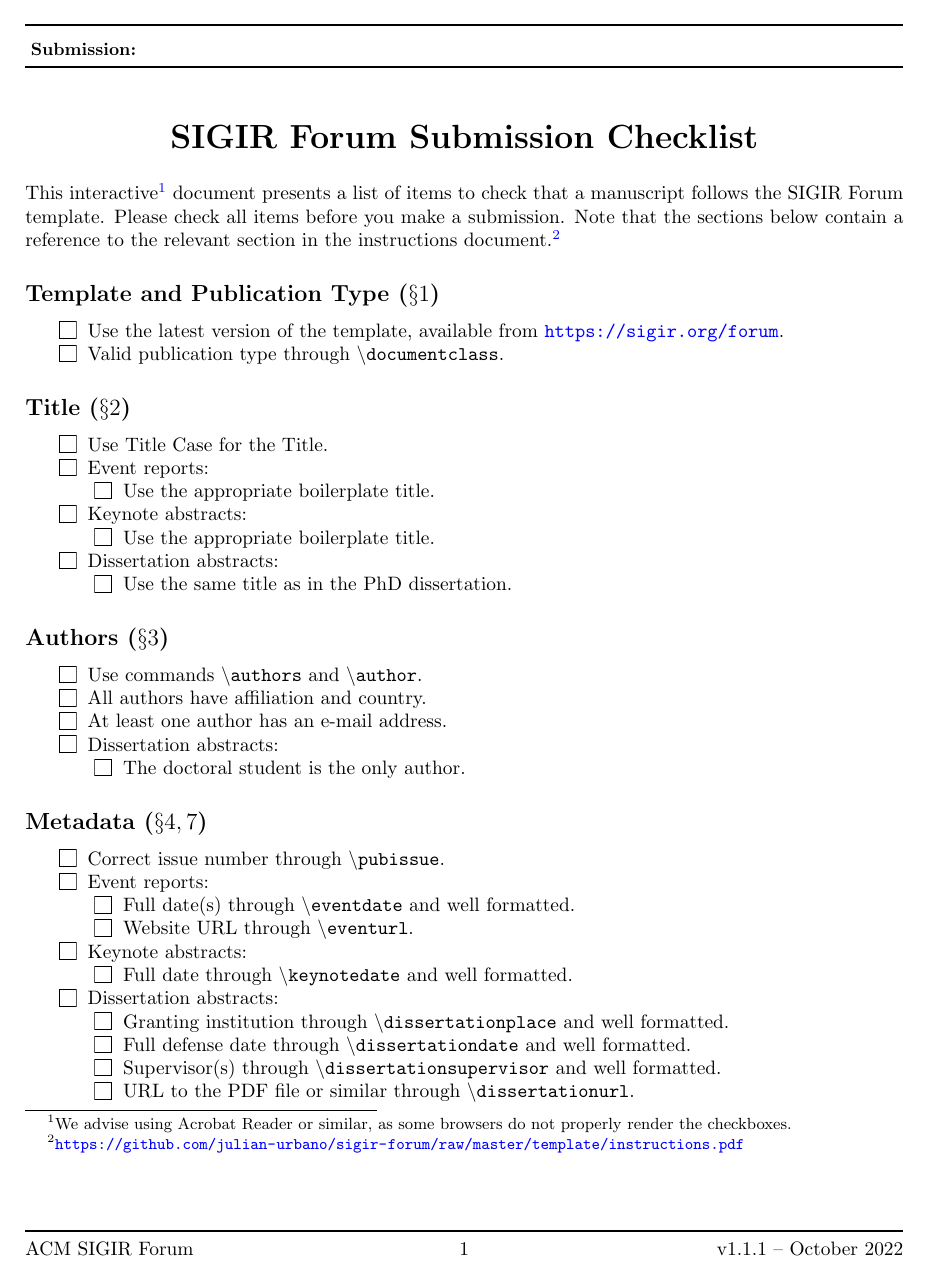
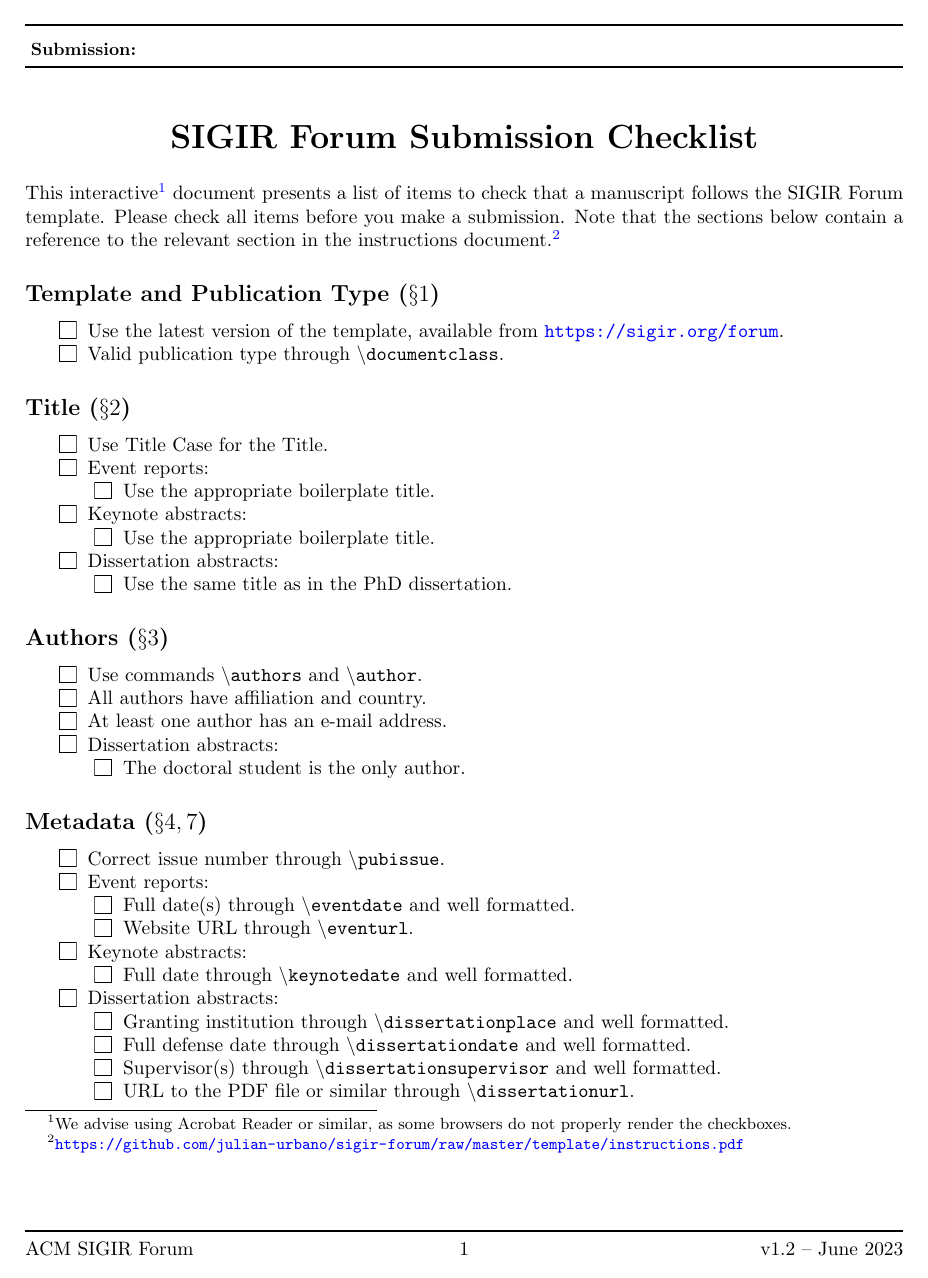
Before and after one commit to julian-urbano/sigir-forum, a LaTeX document (template/checklist.tex, which reads template/sigirforum.cls): page 1 of 2. Compiled offline with pdfLaTeX.

Commit message:
Bump to v1.2.

```diff
--- a/template/checklist.tex
+++ b/template/checklist.tex
@@ -1,7 +1,7 @@
 % CHOOSE A PUBLICATION TYPE
 \documentclass[news]{sigirforum}
 \def\pubtype{\mbox{\TextField[width={15cm},height=.5cm,bordercolor={black},borderwidth=0pt]{Submission:}}}
-\def\pubissue{v1.1.1 -- October 2022}
+\def\pubissue{v1.2 -- June 2023}
 
 \usepackage{amssymb}
 \usepackage{tikz}
--- a/template/sigirforum.cls
+++ b/template/sigirforum.cls
@@ -1,5 +1,5 @@
 \NeedsTeXFormat{LaTeX2e}
-\ProvidesClass{sigirforum}[SIGIR Forum LaTeX class v1.1.1 (Oct 2022) by Julian Urbano <urbano.julian@gmail.com>]
+\ProvidesClass{sigirforum}[SIGIR Forum LaTeX class v1.2 (Jun 2023) by Julian Urbano <urbano.julian@gmail.com>]
 
 % CLASS OPTIONS FOR PUBLICATION TYPE
 \RequirePackage{kvoptions}
```
Also changed, not shown: template/instructions.tex (+1 -1 lines), template/checklist.pdf, template/instructions.pdf.
